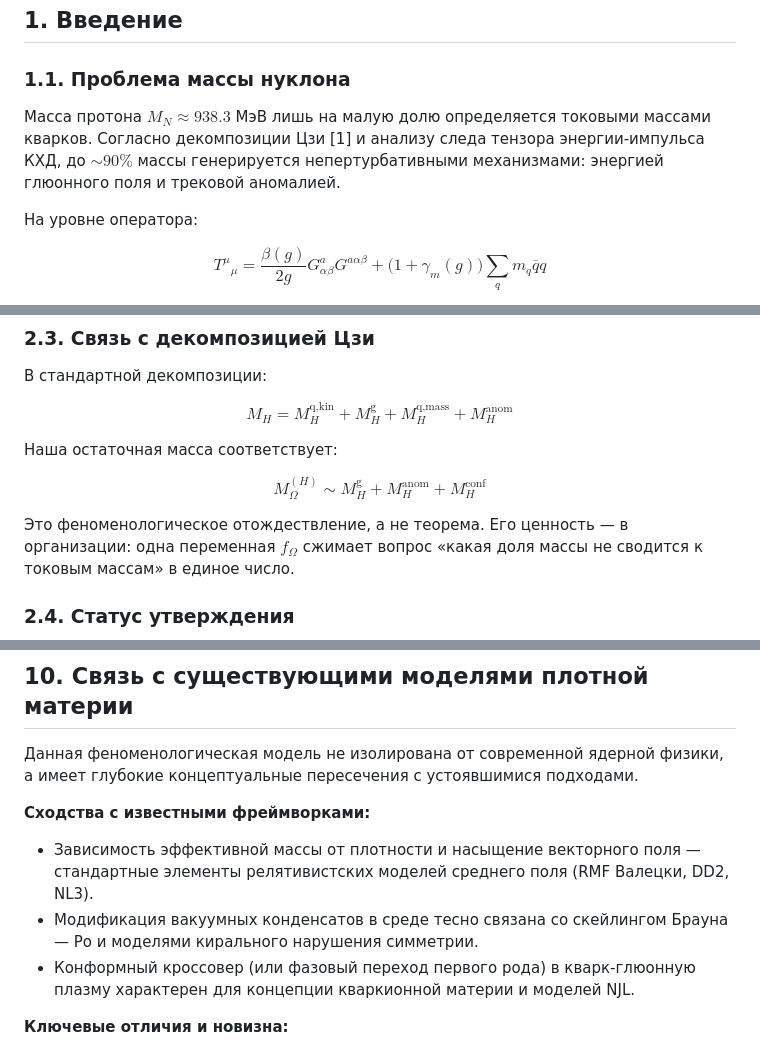
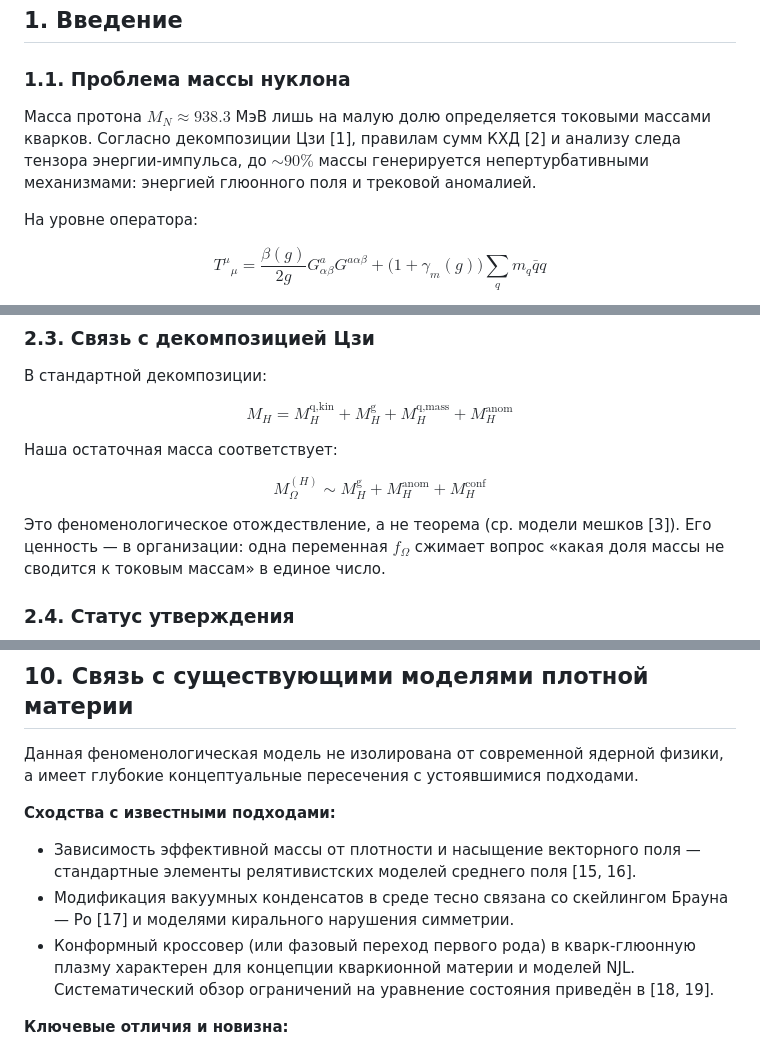
Before and after one commit to infosave2007/vmf, a Markdown page: article/NVG_SCIENTIFIC_ARTICLE_RU.md, 3 parts joined by grey strips. GitHub-like rendering.

Commit message:
Fix all uncited references: [2] SVZ in intro, [3] bag models in 2.3, [10] Brans-Dicke in sec3, [15-19] in sec10. Fix anglicism and 'теория'→'модель'

```diff
--- a/article/NVG_SCIENTIFIC_ARTICLE_RU.md
+++ b/article/NVG_SCIENTIFIC_ARTICLE_RU.md
@@ -26,7 +26,7 @@
 
 ### 1.1. Проблема массы нуклона
 
-Масса протона $M_N \approx 938.3$ МэВ лишь на малую долю определяется токовыми массами кварков. Согласно декомпозиции Цзи [1] и анализу следа тензора энергии-импульса КХД, до $\sim 90\%$ массы генерируется непертурбативными механизмами: энергией глюонного поля и трековой аномалией.
+Масса протона $M_N \approx 938.3$ МэВ лишь на малую долю определяется токовыми массами кварков. Согласно декомпозиции Цзи [1], правилам сумм КХД [2] и анализу следа тензора энергии-импульса, до $\sim 90\%$ массы генерируется непертурбативными механизмами: энергией глюонного поля и трековой аномалией.
 
 На уровне оператора:
 
@@ -85,7 +85,7 @@ $$M_H = M_H^{\text{q,kin}} + M_H^{\text{g}} + M_H^{\text{q,mass}} + M_H^{\text{a
 
 $$M_\Omega^{(H)} \sim M_H^{\text{g}} + M_H^{\text{anom}} + M_H^{\text{conf}}$$
 
-Это феноменологическое отождествление, а не теорема. Его ценность — в организации: одна переменная $f_\Omega$ сжимает вопрос «какая доля массы не сводится к токовым массам» в единое число.
+Это феноменологическое отождествление, а не теорема (ср. модели мешков [3]). Его ценность — в организации: одна переменная $f_\Omega$ сжимает вопрос «какая доля массы не сводится к токовым массам» в единое число.
 
 ### 2.4. Статус утверждения
 
@@ -364,10 +363,10 @@ $$ds^2 = -\left(1 - \frac{2G M r^2}{r^3 + r_0^3}\right) dt^2 + \left(1 - \frac{2
 
 Данная феноменологическая модель не изолирована от современной ядерной физики, а имеет глубокие концептуальные пересечения с устоявшимися подходами.
 
-**Сходства с известными фреймворками:**
-* Зависимость эффективной массы от плотности и насыщение векторного поля — стандартные элементы релятивистских моделей среднего поля (RMF Валецки, DD2, NL3).
-* Модификация вакуумных конденсатов в среде тесно связана со скейлингом Брауна — Ро и моделями кирального нарушения симметрии.
-* Конформный кроссовер (или фазовый переход первого рода) в кварк-глюонную плазму характерен для концепции кваркионной материи и моделей NJL.
+**Сходства с известными подходами:**
+* Зависимость эффективной массы от плотности и насыщение векторного поля — стандартные элементы релятивистских моделей среднего поля [15, 16].
+* Модификация вакуумных конденсатов в среде тесно связана со скейлингом Брауна — Ро [17] и моделями кирального нарушения симметрии.
+* Конформный кроссовер (или фазовый переход первого рода) в кварк-глюонную плазму характерен для концепции кваркионной материи и моделей NJL. Систематический обзор ограничений на уравнение состояния приведён в [18, 19].
 
 **Ключевые отличия и новизна:**
 * **Якорь решёточной КХД:** В отличие от моделей RMF, где масса нуклона является подгоночным параметром или модифицируется феноменологическим $\sigma$-мезоном, в VMF-модели вакуумная структурная масса $M_{\Omega,0}$ жёстко прибита к данным решёточной КХД через сигма-термы.
```
Also changed, not shown: other parts of article/NVG_SCIENTIFIC_ARTICLE_RU.md (+2 -3 lines).
